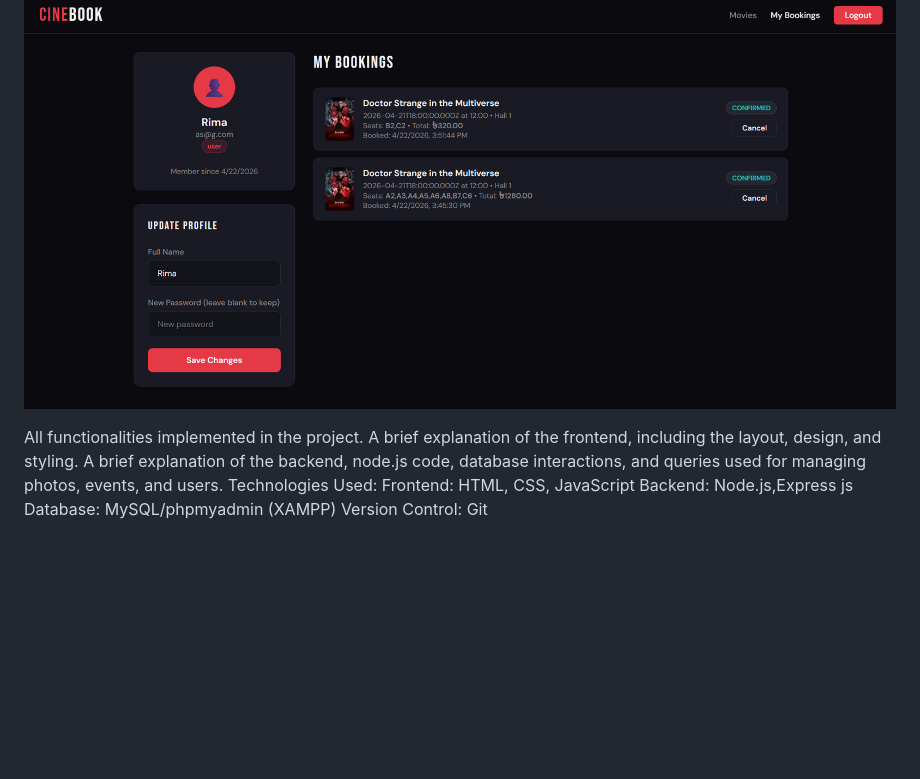
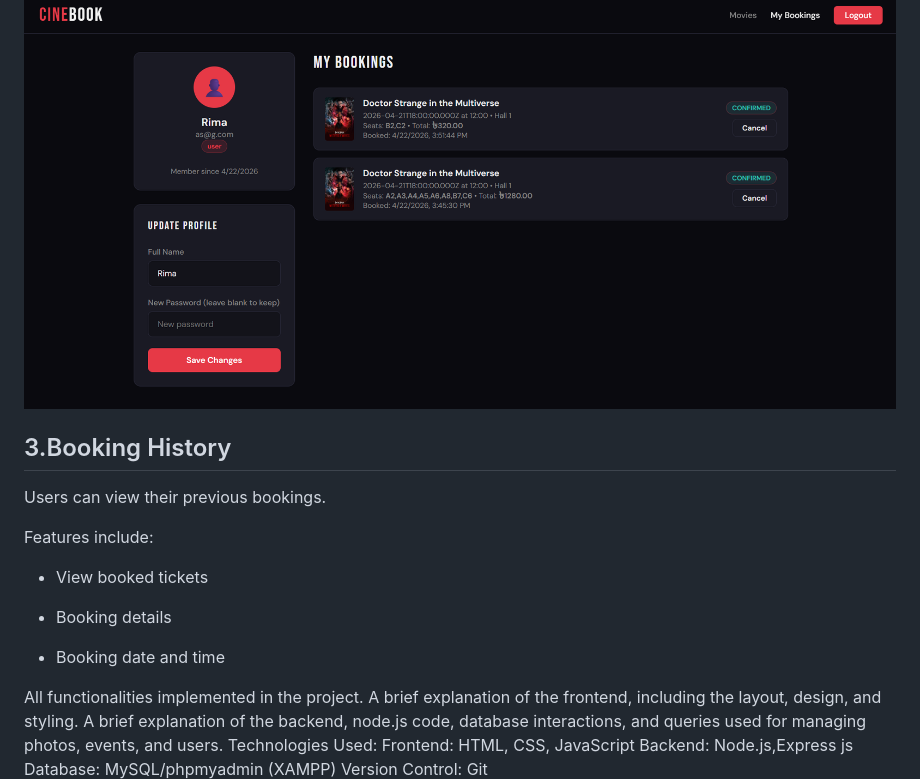
Before and after one commit to Rimjhim018/Movie_ticket_booking_system, a Markdown page: README.md, the part around the change. Drawn GitHub-style; blank space fills up the shorter version.

Commit message:
Add Booking History section to README
Added section for Booking History with features listed.

```diff
--- a/README.md
+++ b/README.md
@@ -102,6 +102,20 @@ Users can manage their  personal information.
 
  ![image alt](https://github.com/Rimjhim018/Movie_ticket_booking_system/blob/6e8b4d4b28a30a925ffe3697487af8962c7ef10b/User_Profile.png)
 
+ ## 3.Booking History
+
+Users can view their previous bookings.
+
+Features include:
+
+* View booked tickets
+
+* Booking details
+
+* Booking date and time
+
+
+
 
 
 
```
